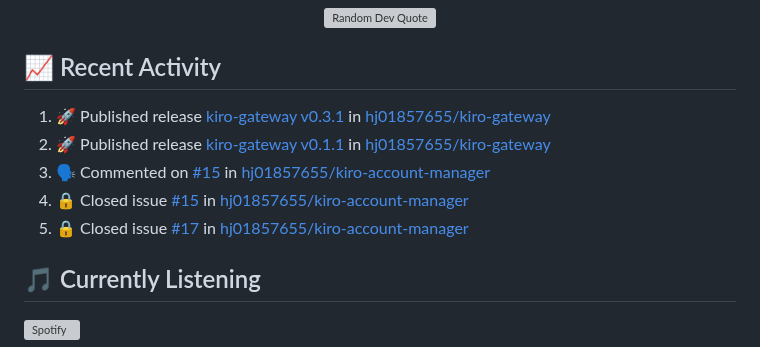
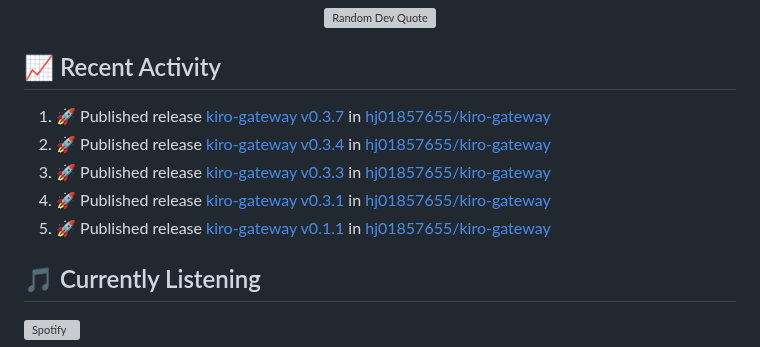
Before and after one commit to hj01857655/hj01857655, a Markdown page: README.md, the part around the change. Drawn GitHub-style; grey boxes are pictures that could not be loaded.

Commit message:
⚡ Update README with recent activity

```diff
--- a/README.md
+++ b/README.md
@@ -250,11 +250,11 @@ graph LR
 ## 📈 Recent Activity
 
 <!--START_SECTION:activity-->
-1. 🚀 Published release [kiro-gateway v0.3.1](https://github.com/hj01857655/kiro-gateway/releases/tag/v0.3.1) in [hj01857655/kiro-gateway](https://github.com/hj01857655/kiro-gateway)
-2. 🚀 Published release [kiro-gateway v0.1.1](https://github.com/hj01857655/kiro-gateway/releases/tag/v0.1.1) in [hj01857655/kiro-gateway](https://github.com/hj01857655/kiro-gateway)
-3. 🗣 Commented on [#15](https://github.com/hj01857655/kiro-account-manager/issues/15#issuecomment-3756287563) in [hj01857655/kiro-account-manager](https://github.com/hj01857655/kiro-account-manager)
-4. 🔒 Closed issue [#15](https://github.com/hj01857655/kiro-account-manager/issues/15) in [hj01857655/kiro-account-manager](https://github.com/hj01857655/kiro-account-manager)
-5. 🔒 Closed issue [#17](https://github.com/hj01857655/kiro-account-manager/issues/17) in [hj01857655/kiro-account-manager](https://github.com/hj01857655/kiro-account-manager)
+1. 🚀 Published release [kiro-gateway v0.3.7](https://github.com/hj01857655/kiro-gateway/releases/tag/v0.3.7) in [hj01857655/kiro-gateway](https://github.com/hj01857655/kiro-gateway)
+2. 🚀 Published release [kiro-gateway v0.3.4](https://github.com/hj01857655/kiro-gateway/releases/tag/v0.3.4) in [hj01857655/kiro-gateway](https://github.com/hj01857655/kiro-gateway)
+3. 🚀 Published release [kiro-gateway v0.3.3](https://github.com/hj01857655/kiro-gateway/releases/tag/v0.3.3) in [hj01857655/kiro-gateway](https://github.com/hj01857655/kiro-gateway)
+4. 🚀 Published release [kiro-gateway v0.3.1](https://github.com/hj01857655/kiro-gateway/releases/tag/v0.3.1) in [hj01857655/kiro-gateway](https://github.com/hj01857655/kiro-gateway)
+5. 🚀 Published release [kiro-gateway v0.1.1](https://github.com/hj01857655/kiro-gateway/releases/tag/v0.1.1) in [hj01857655/kiro-gateway](https://github.com/hj01857655/kiro-gateway)
 <!--END_SECTION:activity-->
 
 ## 🎵 Currently Listening
```
